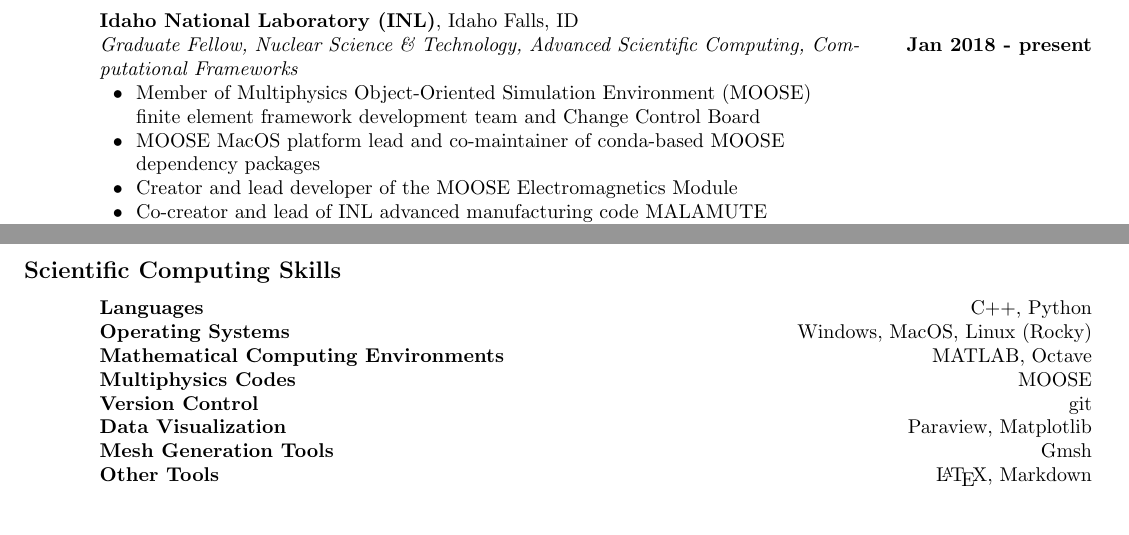
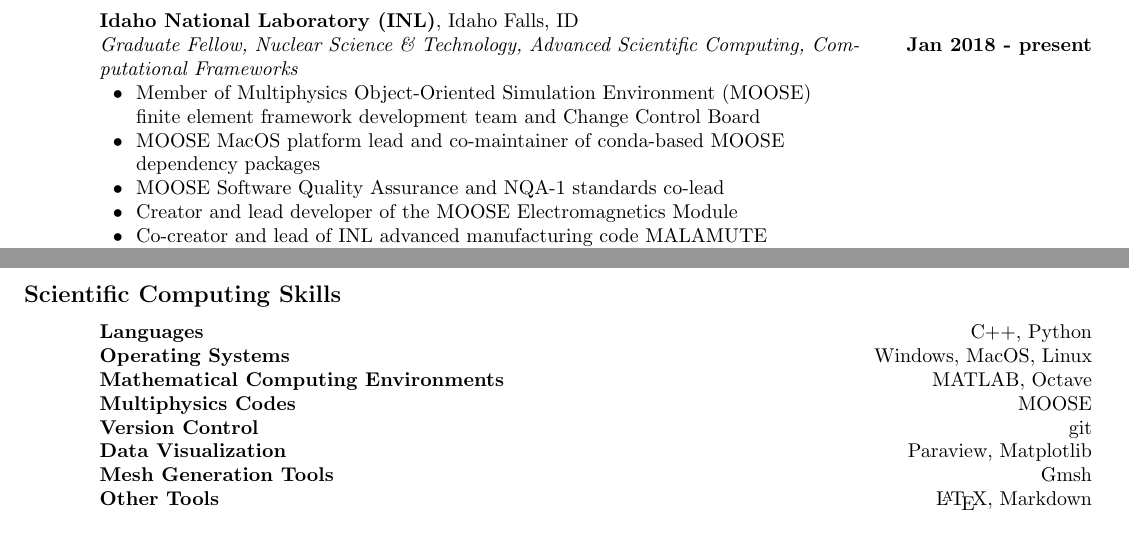
Before and after one commit to cticenhour/CV, a LaTeX CV (cticenhour_cv.tex): two parts of pages 1 and 2 of 3, joined at a grey line, cut so that both start at the same text. Compiled offline with pdfLaTeX.

Commit message:
Add SQA to CV and comment to CV style package

```diff
--- a/cticenhour_cv.tex
+++ b/cticenhour_cv.tex
@@ -26,6 +26,7 @@
 			& \hspace{1.5em} finite element framework development team and Change Control Board & \\
 			& \tabitem MOOSE MacOS platform lead and co-maintainer of conda-based MOOSE & \\
     		& \hspace{1.5em} dependency packages & \\
+			& \tabitem MOOSE Software Quality Assurance and NQA-1 standards co-lead & \\
 			& \tabitem Creator and lead developer of the MOOSE Electromagnetics Module & \\
 			& \tabitem Co-creator and lead of INL advanced manufacturing code MALAMUTE & \\
 			& \tabitem Awarded INL Laboratory Directed Research \& Development funding (in Advanced & \\
@@ -77,7 +78,7 @@
 
 \cvsection{Scientific Computing Skills}{l X r}{
 	\hspace{2em} & \textbf{Languages} & C++, Python \\
-				 & \textbf{Operating Systems} & Windows, MacOS, Linux (Rocky) \\
+				 & \textbf{Operating Systems} & Windows, MacOS, Linux \\
 				 & \textbf{Mathematical Computing Environments} & MATLAB, Octave \\
 				 & \textbf{Multiphysics Codes} & MOOSE \\
 				 & \textbf{Version Control} & git \\
```
Also changed, not shown: simplecv.sty (+1 -0 lines).
